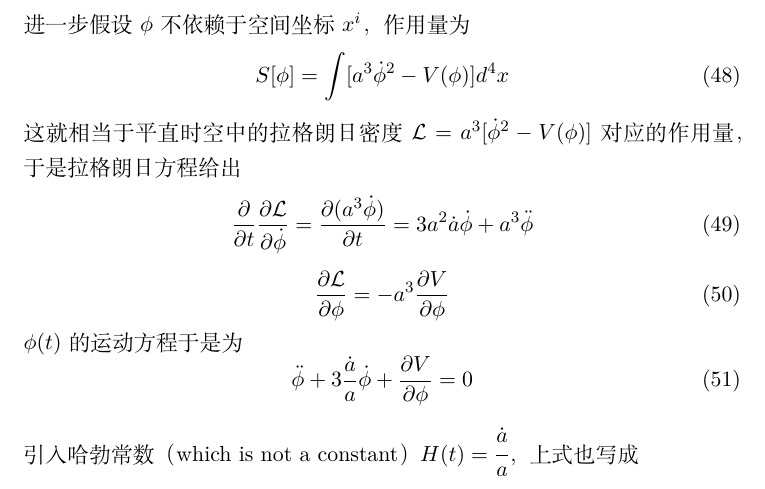
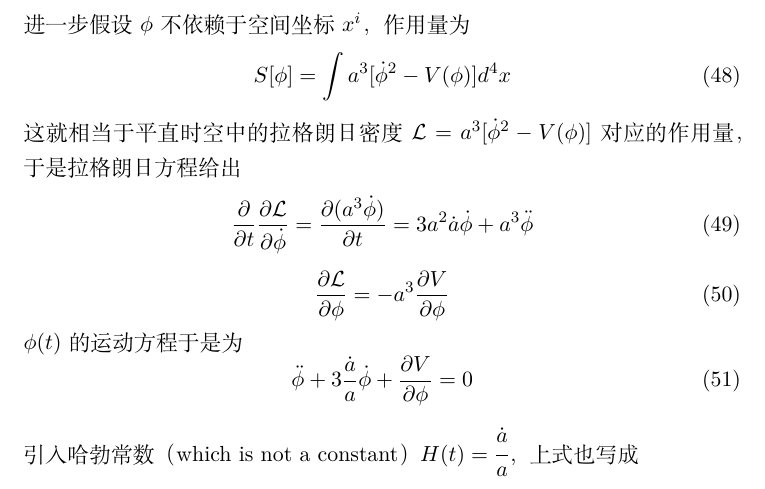
Before and after one commit to Probfia/Notes, a LaTeX document (cft/cft.tex): part of page 10 of 12, cut so that both start at the same text. Compiled offline with XeLaTeX.

Commit message:
Add files via upload

```diff
--- a/cft/cft.tex
+++ b/cft/cft.tex
@@ -324,7 +324,7 @@ S[\phi] = \int a^3 [\dot{\phi}^2 - a^2 \sum_i (\partial_i \phi)^2 - V(\phi)]d^4
 \eeq
 进一步假设$\phi$不依赖于空间坐标$x^i$，作用量为
 \beq
-S[\phi] = \int [a^3 \dot{\phi}^2 - V(\phi)]d^4 x
+S[\phi] = \int a^3[ \dot{\phi}^2 - V(\phi)]d^4 x
 \eeq
 这就相当于平直时空中的拉格朗日密度$\lag = a^3 [\dot{\phi}^2 - V(\phi)]$对应的作用量，于是拉格朗日方程给出
 \beq
```
Also changed, not shown: cft/cft.pdf.
